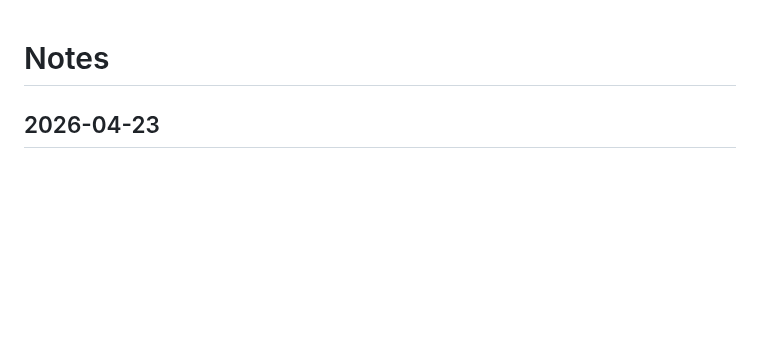
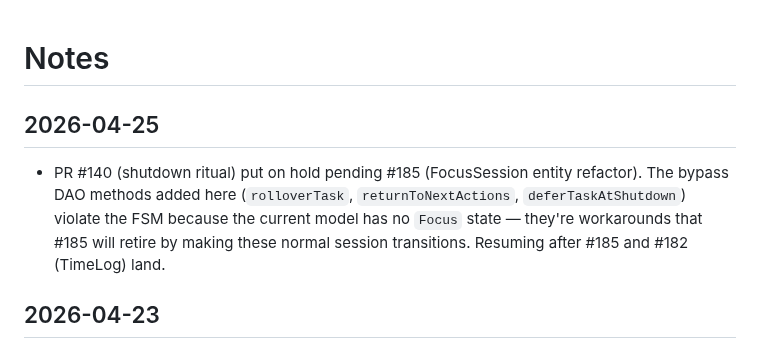
Before and after one commit to TMaYaD/Jeeves, a Markdown page: NOTES.md, the part around the change. Drawn GitHub-style; blank space fills up the shorter version.

Commit message:
chore: mark #83 on hold pending FocusSession refactor (#185) (#shutdown-83)
PR #140 is blocked until the FocusSession entity (#185) and TimeLog
(#182) land. The shutdown bypass DAOs (rolloverTask, returnToNextActions,
deferTaskAtShutdown) are FSM workarounds that #185 will replace with
proper session-composition rules. Noted in NOTES.

Co-Authored-By: Claude Sonnet 4.6 <noreply@anthropic.com>

```diff
--- a/NOTES.md
+++ b/NOTES.md
@@ -1,4 +1,8 @@
 # Notes
+
+## 2026-04-25
+
+- PR #140 (shutdown ritual) put on hold pending #185 (FocusSession entity refactor). The bypass DAO methods added here (`rolloverTask`, `returnToNextActions`, `deferTaskAtShutdown`) violate the FSM because the current model has no `Focus` state — they're workarounds that #185 will retire by making these normal session transitions. Resuming after #185 and #182 (TimeLog) land.
 
 ## 2026-04-23
 
```
